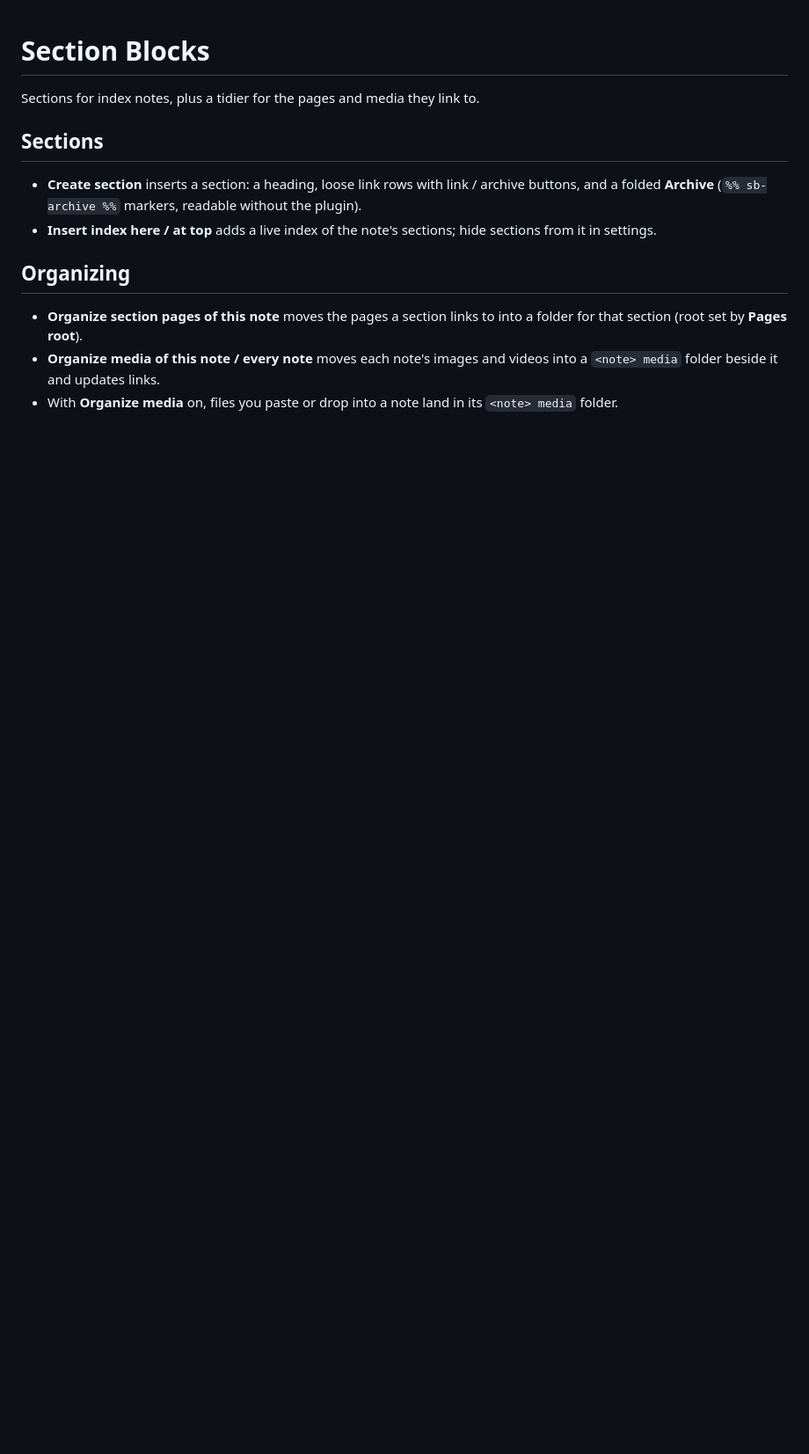
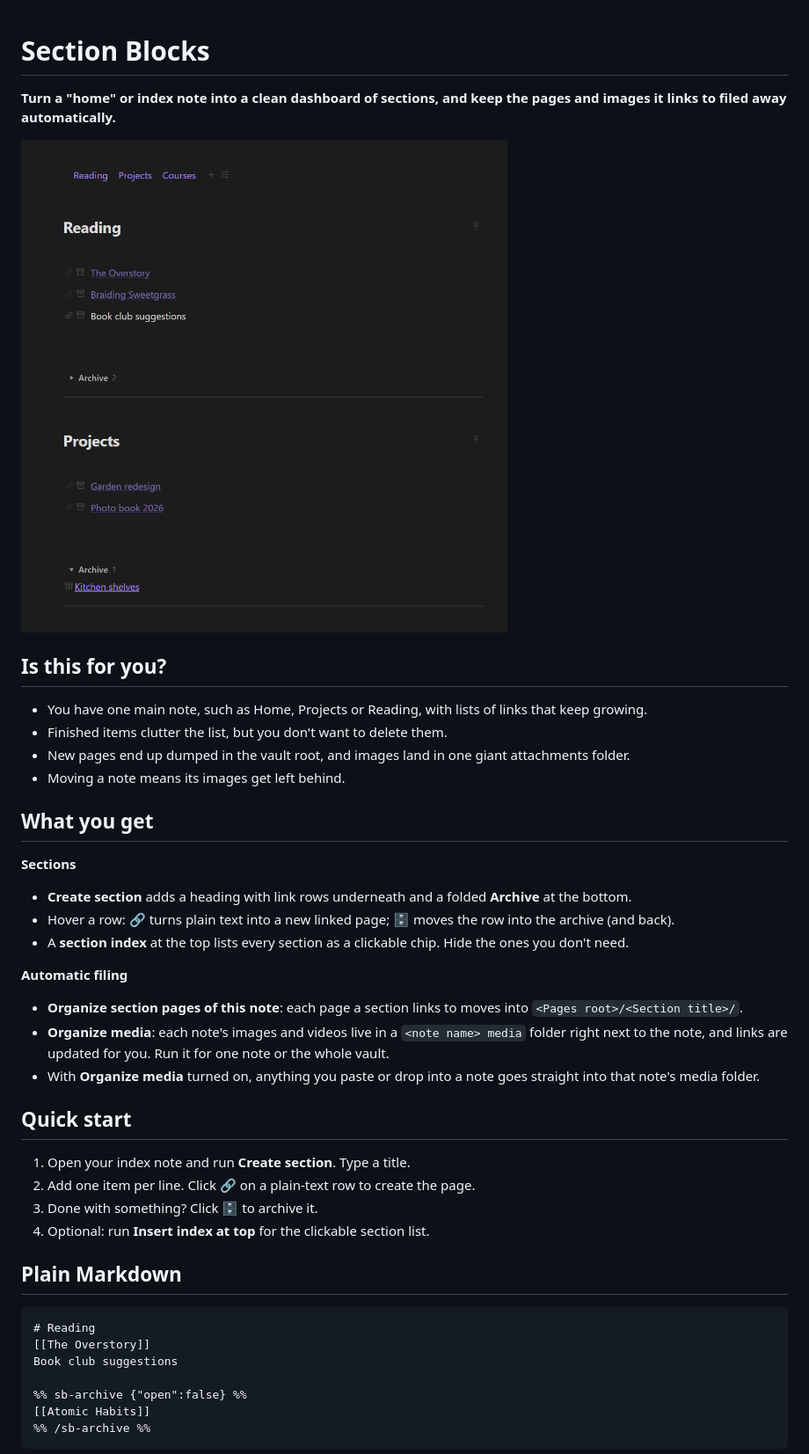
Before and after one commit to Paipa03/obsidian-section-blocks, a Markdown page: README.md, the part around one of its changes. Shown at 88% size. Rendered like a GitHub page; pictures changed too: docs/demo.png (added); blank space fills up the shorter version.

Commit message:
Release 1.2.1
Cleaner source header and settings footer shows the real version; new README with screenshots. No behaviour change.

````diff
--- a/README.md
+++ b/README.md
@@ -1,14 +1,46 @@
 # Section Blocks
 
-Sections for index notes, plus a tidier for the pages and media they link to.
+**Turn a "home" or index note into a clean dashboard of sections, and keep the pages and images it links to filed away automatically.**
 
-## Sections
+![An index note with a section index, link rows and folded archives](https://raw.githubusercontent.com/Paipa03/obsidian-section-blocks/main/docs/demo.png)
 
-- **Create section** inserts a section: a heading, loose link rows with link / archive buttons, and a folded **Archive** (`%% sb-archive %%` markers, readable without the plugin).
-- **Insert index here / at top** adds a live index of the note's sections; hide sections from it in settings.
+## Is this for you?
 
-## Organizing
+- You have one main note, such as Home, Projects or Reading, with lists of links that keep growing.
+- Finished items clutter the list, but you don't want to delete them.
+- New pages end up dumped in the vault root, and images land in one giant attachments folder.
+- Moving a note means its images get left behind.
 
-- **Organize section pages of this note** moves the pages a section links to into a folder for that section (root set by **Pages root**).
-- **Organize media of this note / every note** moves each note's images and videos into a `<note> media` folder beside it and updates links.
-- With **Organize media** on, files you paste or drop into a note land in its `<note> media` folder.
+## What you get
+
+**Sections**
+
+- **Create section** adds a heading with link rows underneath and a folded **Archive** at the bottom.
+- Hover a row: 🔗 turns plain text into a new linked page; 🗄 moves the row into the archive (and back).
+- A **section index** at the top lists every section as a clickable chip. Hide the ones you don't need.
+
+**Automatic filing**
+
+- **Organize section pages of this note**: each page a section links to moves into `<Pages root>/<Section title>/`.
+- **Organize media**: each note's images and videos live in a `<note name> media` folder right next to the note, and links are updated for you. Run it for one note or the whole vault.
+- With **Organize media** turned on, anything you paste or drop into a note goes straight into that note's media folder.
+
+## Quick start
+
+1. Open your index note and run **Create section**. Type a title.
+2. Add one item per line. Click 🔗 on a plain-text row to create the page.
+3. Done with something? Click 🗄 to archive it.
+4. Optional: run **Insert index at top** for the clickable section list.
+
+## Plain Markdown
+
+```markdown
+# Reading
+[[The Overstory]]
+Book club suggestions
+
+%% sb-archive {"open":false} %%
+[[Atomic Habits]]
+%% /sb-archive %%
+```
+
````
Also changed, not shown: other parts of README.md (+12 -7 lines), 3 other files.
